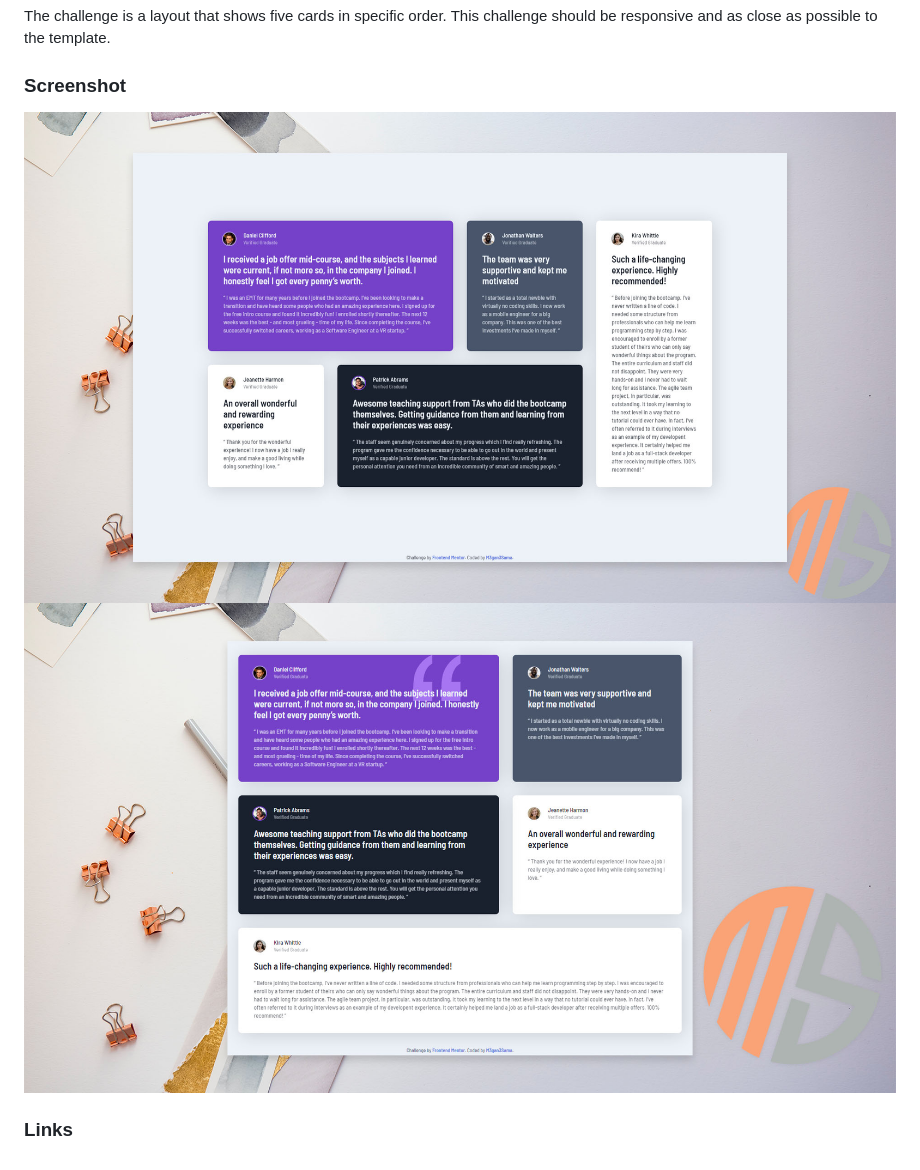
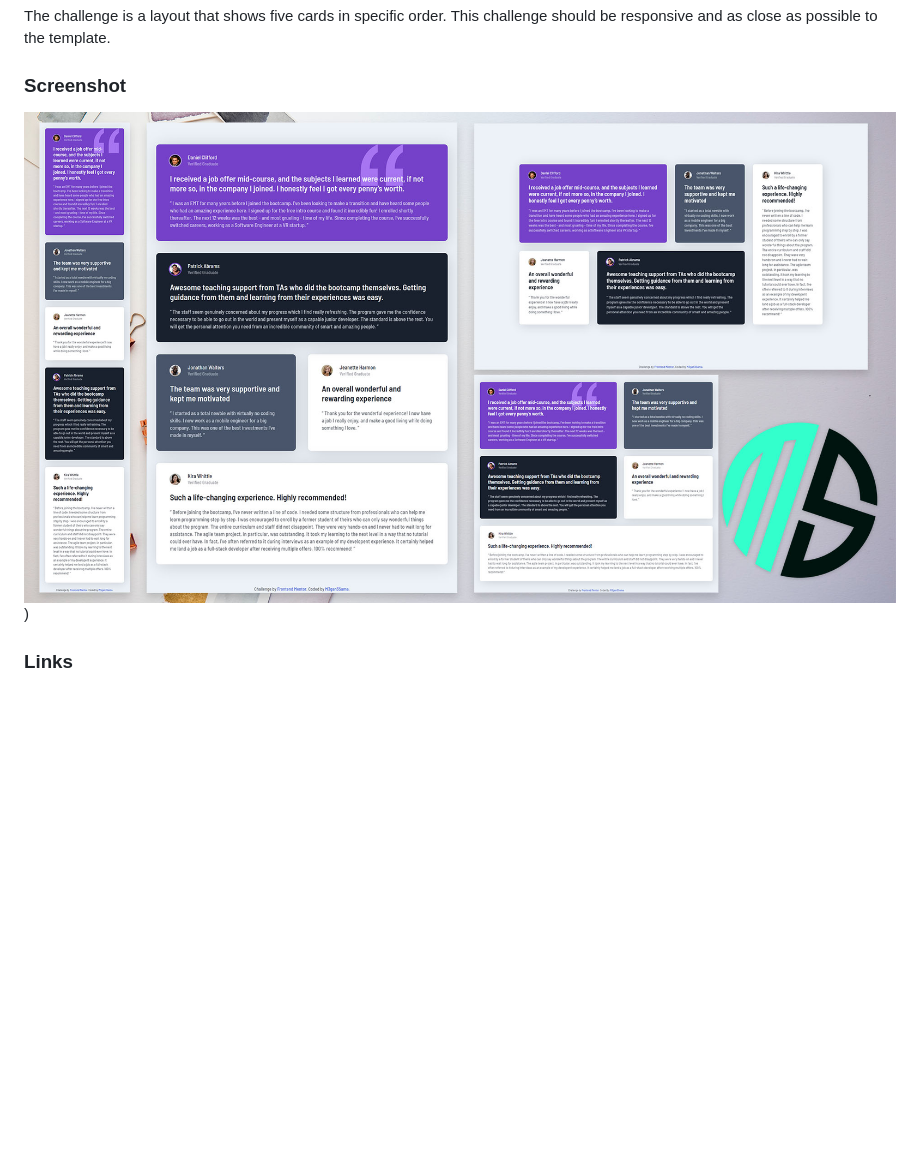
Before and after one commit to M3gan3Sama/testimonials-grid-section-main, a Markdown page: README.md, the part around the change. Rendered like a GitHub page; pictures changed too: design/ms-all-in-one-design.jpg (added), design/ms-desktop-design.jpg (deleted), design/ms-laptop-design.jpg (deleted); blank space fills up the shorter version.

Commit message:
Updated image

```diff
--- a/README.md
+++ b/README.md
@@ -10,6 +10,5 @@ The challenge is a layout that shows five cards in specific order.
 This challenge should be responsive and as close as possible to the template.
 
 ### Screenshot
-![Desktop preview](./design/ms-desktop-design.jpg)
-![Desktop preview](./design/ms-laptop-design.jpg)
+![Desktop preview](./design/ms-all-in-one-design.jpg))
 ### Links
```
